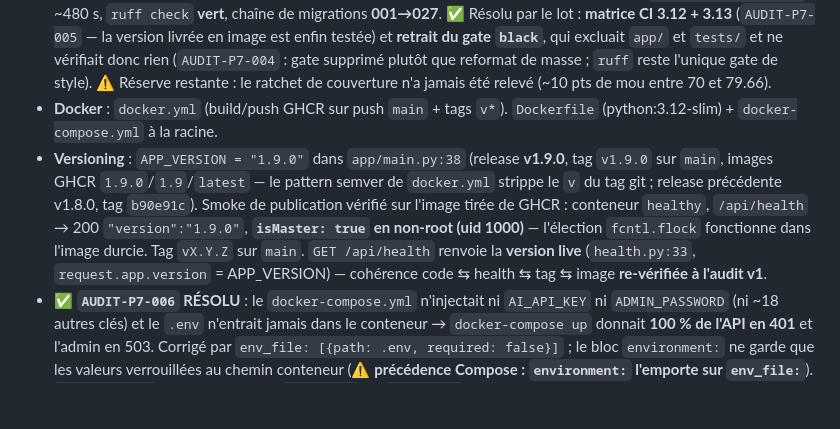
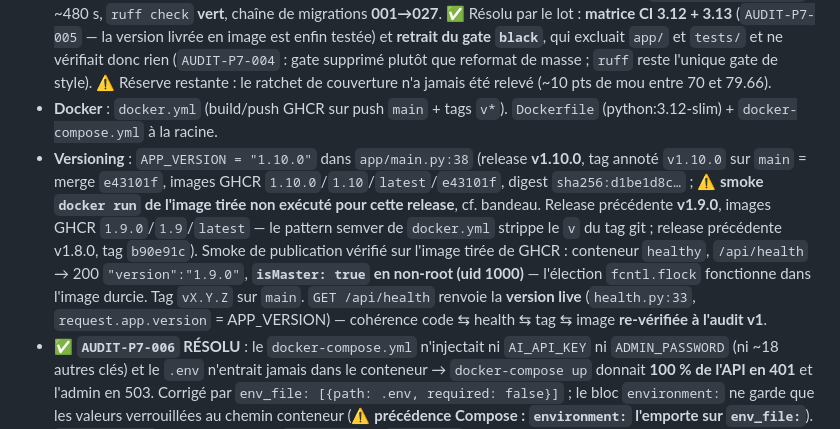
Before and after one commit to ChakirHamzaChahid/Plexhub-Backend, a Markdown page: CLAUDE.md, the part around one of its changes. Drawn GitHub-style; blank space fills up the shorter version.

```diff
--- a/CLAUDE.md
+++ b/CLAUDE.md
@@ -68,7 +69,7 @@ Backend **FastAPI** (Python, async) du stack PlexHub : miroir de bibliothèques
 - **CLI** : `python -m app.cli generate --output ./Media [--account-id … | --all] [--dry-run] [--strm-only]` (Typer).
 - **Tests** : `pytest -v` (pytest-asyncio en **mode auto**, `testpaths=["tests"]`, `pyproject.toml`). CI `tests.yml` (Python 3.13, ubuntu), triggers **`main` ET `develop`** + job lint ruff/black (CR-T10 résolu). ✅ **Il n'y a plus AUCUN `--deselect`** : le bug EPG base64 a été corrigé (CR-T01 — `_try_base64_decode` rejette désormais `U+FFFD`) et le test tourne. Run complet **après le lot `/refacto` (2026-07-26, HEAD `5a81455`)** : **1656 passed, 3 skipped**, ~218 s, couverture **79.66 %** (contre 1414 / 77.98 % avant le lot), gate `--cov-fail-under=70`. **Après le lot Lot A trailers + remédiation revue** : **1793 passed, 3 skipped**, couverture **80.36 %**. **Après le lot « panne fournisseur » (§5.13)** : **1812 passed, 3 skipped**, couverture **80.48 %** (oscille ~79.9-80.5 % selon le run, cf. bandeau). **Après le lot « scraper manuel » (§5.14, ADR 0005, W0→W5)** : **2123 passed, 3 skipped** (+311), couverture **82.46 %** (gate `--cov-fail-under=70`), ~480 s, `ruff check` **vert**, chaîne de migrations **001→027**. ✅ Résolu par le lot : **matrice CI 3.12 + 3.13** (`AUDIT-P7-005` — la version livrée en image est enfin testée) et **retrait du gate `black`**, qui excluait `app/` et `tests/` et ne vérifiait donc rien (`AUDIT-P7-004` : gate supprimé plutôt que reformat de masse ; `ruff` reste l'unique gate de style). ⚠️ Réserve restante : le ratchet de couverture n'a jamais été relevé (~10 pts de mou entre 70 et 79.66).
 - **Docker** : `docker.yml` (build/push GHCR sur push `main` + tags `v*`). `Dockerfile` (python:3.12-slim) + `docker-compose.yml` à la racine.
-- **Versioning** : `APP_VERSION = "1.9.0"` dans `app/main.py:38` (release **v1.9.0**, tag `v1.9.0` sur `main`, images GHCR `1.9.0`/`1.9`/`latest` — le pattern semver de `docker.yml` strippe le `v` du tag git ; release précédente v1.8.0, tag `b90e91c`). Smoke de publication vérifié sur l'image tirée de GHCR : conteneur `healthy`, `/api/health` → 200 `"version":"1.9.0"`, **`isMaster: true` en non-root (uid 1000)** — l'élection `fcntl.flock` fonctionne dans l'image durcie. Tag `vX.Y.Z` sur `main`. `GET /api/health` renvoie la **version live** (`health.py:33`, `request.app.version` = APP_VERSION) — cohérence code ⇆ health ⇆ tag ⇆ image **re-vérifiée à l'audit v1**.
+- **Versioning** : `APP_VERSION = "1.10.0"` dans `app/main.py:38` (release **v1.10.0**, tag annoté `v1.10.0` sur `main` = merge `e43101f`, images GHCR `1.10.0`/`1.10`/`latest`/`e43101f`, digest `sha256:d1be1d8c…` ; ⚠️ **smoke `docker run` de l'image tirée non exécuté pour cette release**, cf. bandeau. Release précédente **v1.9.0**, images GHCR `1.9.0`/`1.9`/`latest` — le pattern semver de `docker.yml` strippe le `v` du tag git ; release précédente v1.8.0, tag `b90e91c`). Smoke de publication vérifié sur l'image tirée de GHCR : conteneur `healthy`, `/api/health` → 200 `"version":"1.9.0"`, **`isMaster: true` en non-root (uid 1000)** — l'élection `fcntl.flock` fonctionne dans l'image durcie. Tag `vX.Y.Z` sur `main`. `GET /api/health` renvoie la **version live** (`health.py:33`, `request.app.version` = APP_VERSION) — cohérence code ⇆ health ⇆ tag ⇆ image **re-vérifiée à l'audit v1**.
 - ✅ **`AUDIT-P7-006` RÉSOLU** : le `docker-compose.yml` n'injectait ni `AI_API_KEY` ni `ADMIN_PASSWORD` (ni ~18 autres clés) et le `.env` n'entrait jamais dans le conteneur → `docker-compose up` donnait **100 % de l'API en 401** et l'admin en 503. Corrigé par `env_file: [{path: .env, required: false}]` ; le bloc `environment:` ne garde que les valeurs verrouillées au chemin conteneur (⚠️ **précédence Compose : `environment:` l'emporte sur `env_file:`**). `.env.example` couvre **100 % des `os.getenv` de `config.py`** — re-vérifié programmatiquement au lot §5.14 (W6), qui a dû combler 3 clés oubliées depuis : `PLEX_FORCE_REFRESH_METADATA`, `SSRF_ALLOW_PRIVATE_HOSTS`, `SSRF_DNS_CACHE_SECONDS`.
 - ✅ **Image durcie** (`AUDIT-P7-007`) : `USER plexhub` (uid/gid **1000**, avec `--create-home` — fastembed résout son cache via `Path.home()` si `AI_EMBED_CACHE_DIR` est vide, cf. piège §9.1) + `HEALTHCHECK` sur `/api/health` (endpoint public, lit `APP_PORT` au runtime, via `python` — pas de `curl` dans `python:3.12-slim`). ⚠️ **Prérequis de déploiement** : `chown -R 1000:1000` sur les volumes existants, cf. §9 piège 19f et `docs/32-ops-docker-nonroot.md`.
 
```
Also changed, not shown: other parts of CLAUDE.md (+2 -1 lines).
